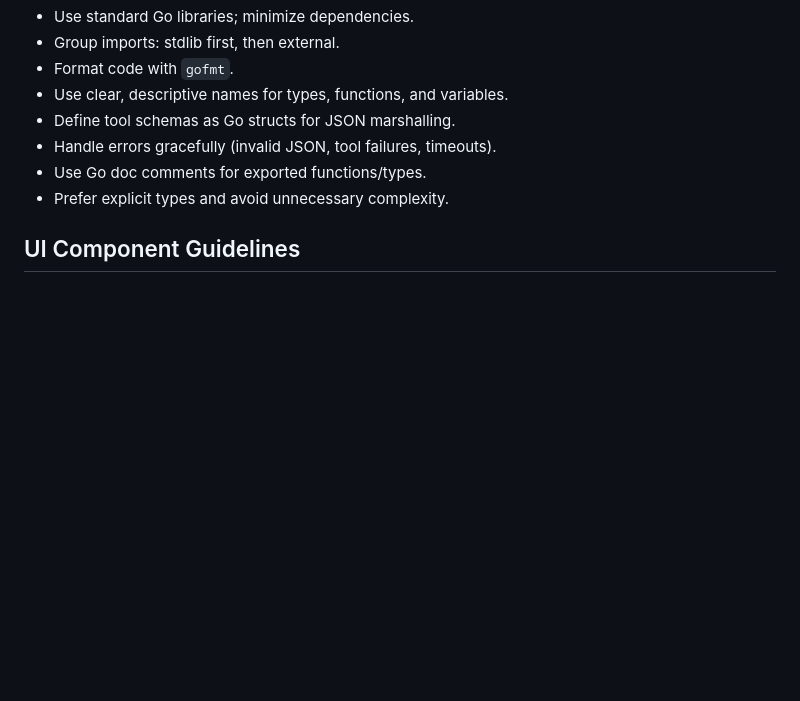
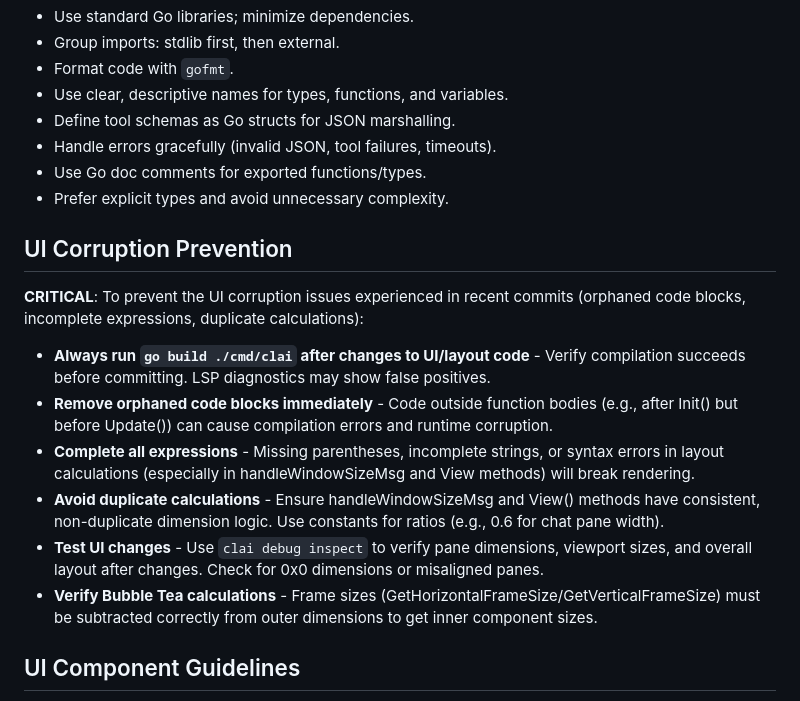
Before and after one commit to jbhicks/clai, a Markdown page: AGENTS.md, the part around the change. GitHub-like rendering; blank space fills up the shorter version.

Commit message:
docs: add UI corruption prevention guidelines to AGENTS.md
- Added guidelines to prevent orphaned code blocks
- Added requirements for complete expressions in UI code
- Added testing requirements for UI/layout changes

```diff
--- a/AGENTS.md
+++ b/AGENTS.md
@@ -149,6 +149,17 @@ When debugging Bubble Tea TUI rendering problems, layout issues, or terminal dim
 - Handle errors gracefully (invalid JSON, tool failures, timeouts).
 - Use Go doc comments for exported functions/types.
 - Prefer explicit types and avoid unnecessary complexity.
+
+## UI Corruption Prevention
+
+**CRITICAL**: To prevent the UI corruption issues experienced in recent commits (orphaned code blocks, incomplete expressions, duplicate calculations):
+
+- **Always run `go build ./cmd/clai` after changes to UI/layout code** - Verify compilation succeeds before committing. LSP diagnostics may show false positives.
+- **Remove orphaned code blocks immediately** - Code outside function bodies (e.g., after Init() but before Update()) can cause compilation errors and runtime corruption.
+- **Complete all expressions** - Missing parentheses, incomplete strings, or syntax errors in layout calculations (especially in handleWindowSizeMsg and View methods) will break rendering.
+- **Avoid duplicate calculations** - Ensure handleWindowSizeMsg and View() methods have consistent, non-duplicate dimension logic. Use constants for ratios (e.g., 0.6 for chat pane width).
+- **Test UI changes** - Use `clai debug inspect` to verify pane dimensions, viewport sizes, and overall layout after changes. Check for 0x0 dimensions or misaligned panes.
+- **Verify Bubble Tea calculations** - Frame sizes (GetHorizontalFrameSize/GetVerticalFrameSize) must be subtracted correctly from outer dimensions to get inner component sizes.
 
 ## UI Component Guidelines
 - Always use Charm Bubble components for all UI pieces.
```
